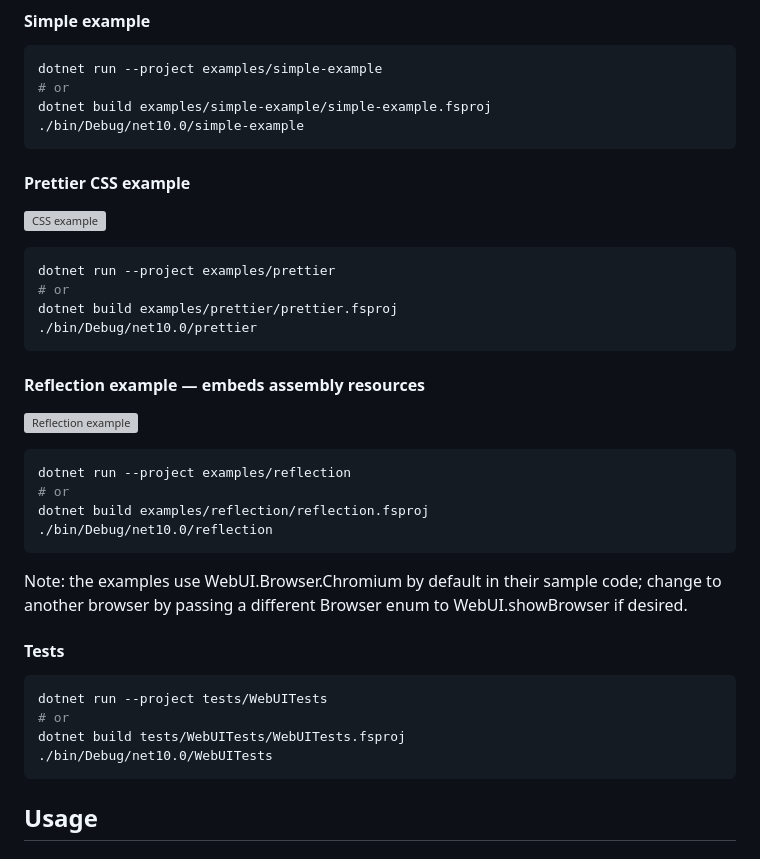
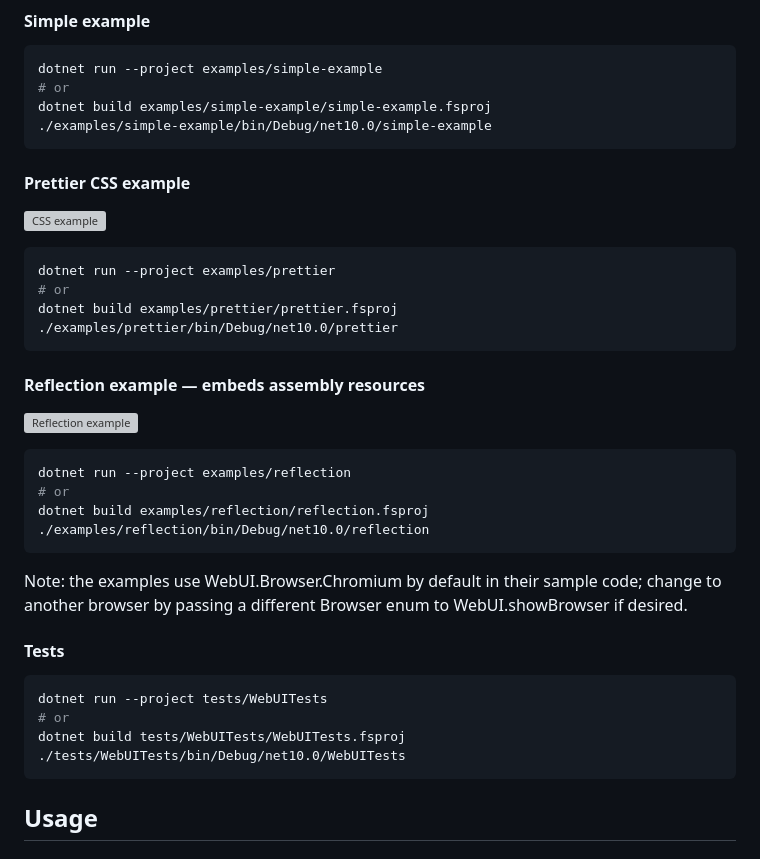
Before and after one commit to no-waves/FSharp-WebUI, a Markdown page: README.md, the part around the change. GitHub-like rendering; grey boxes are pictures that could not be loaded.

Commit message:
updated commands

````diff
--- a/README.md
+++ b/README.md
@@ -47,7 +47,7 @@ dotnet build fsharp-webui.fsproj
 dotnet run --project examples/simple-example
 # or
 dotnet build examples/simple-example/simple-example.fsproj
-./bin/Debug/net10.0/simple-example
+./examples/simple-example/bin/Debug/net10.0/simple-example
 ```
 
 #### Prettier CSS example
@@ -57,7 +57,7 @@ dotnet build examples/simple-example/simple-example.fsproj
 dotnet run --project examples/prettier
 # or
 dotnet build examples/prettier/prettier.fsproj
-./bin/Debug/net10.0/prettier
+./examples/prettier/bin/Debug/net10.0/prettier
 ```
 
 #### Reflection example — embeds assembly resources
@@ -67,7 +67,7 @@ dotnet build examples/prettier/prettier.fsproj
 dotnet run --project examples/reflection
 # or
 dotnet build examples/reflection/reflection.fsproj
-./bin/Debug/net10.0/reflection
+./examples/reflection/bin/Debug/net10.0/reflection
 ```
 
 Note: the examples use WebUI.Browser.Chromium by default in their sample code; change to another browser by passing a different Browser enum to WebUI.showBrowser if desired.
@@ -78,7 +78,7 @@ Note: the examples use WebUI.Browser.Chromium by default in their sample code; c
 dotnet run --project tests/WebUITests
 # or
 dotnet build tests/WebUITests/WebUITests.fsproj
-./bin/Debug/net10.0/WebUITests
+./tests/WebUITests/bin/Debug/net10.0/WebUITests
 ```
 
 ## Usage
````
